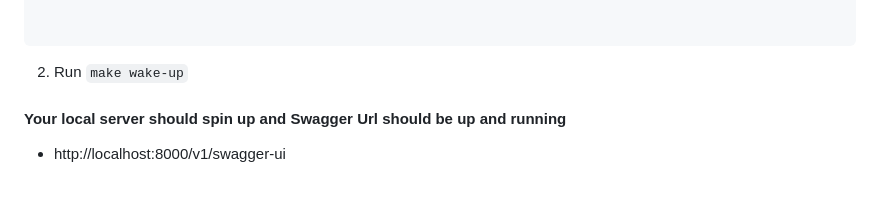
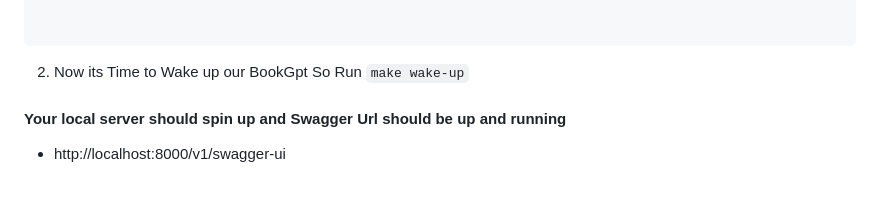
Before and after one commit to notty-geek/BookGpt, a Markdown page: README.md, the part around the change. Rendered like a GitHub page.

````diff
--- a/README.md
+++ b/README.md
@@ -40,7 +40,7 @@ PINECONE_API_KEY=
 
 ```
 
-2. Run `make wake-up`
+2. Now its Time to Wake up our BookGpt So  Run `make wake-up`
 
 #### Your local server should spin up and Swagger Url should be up and running
 
````
